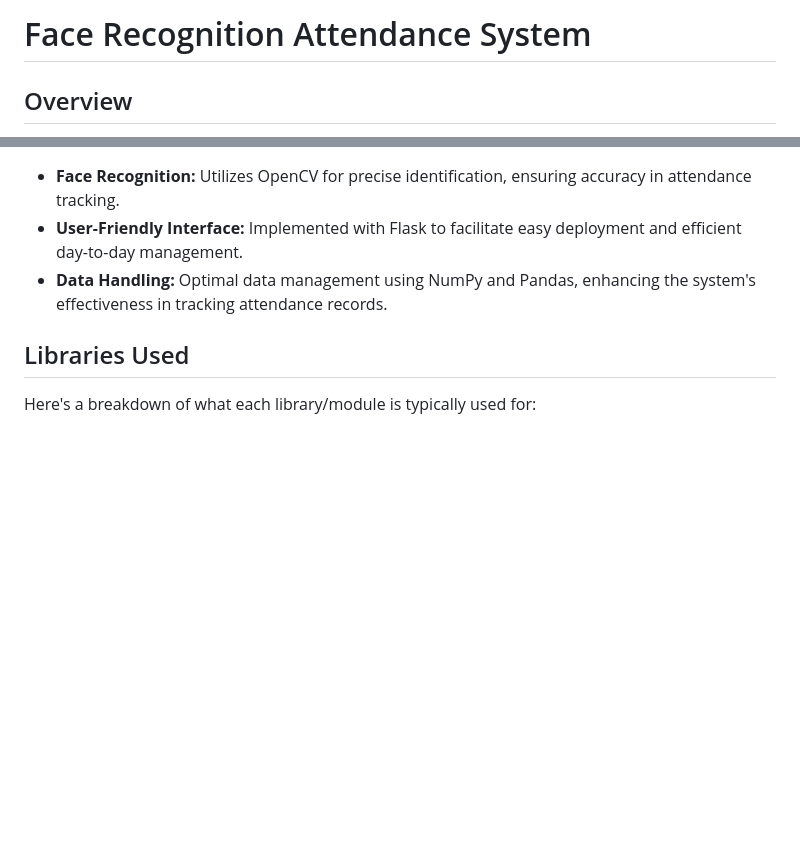
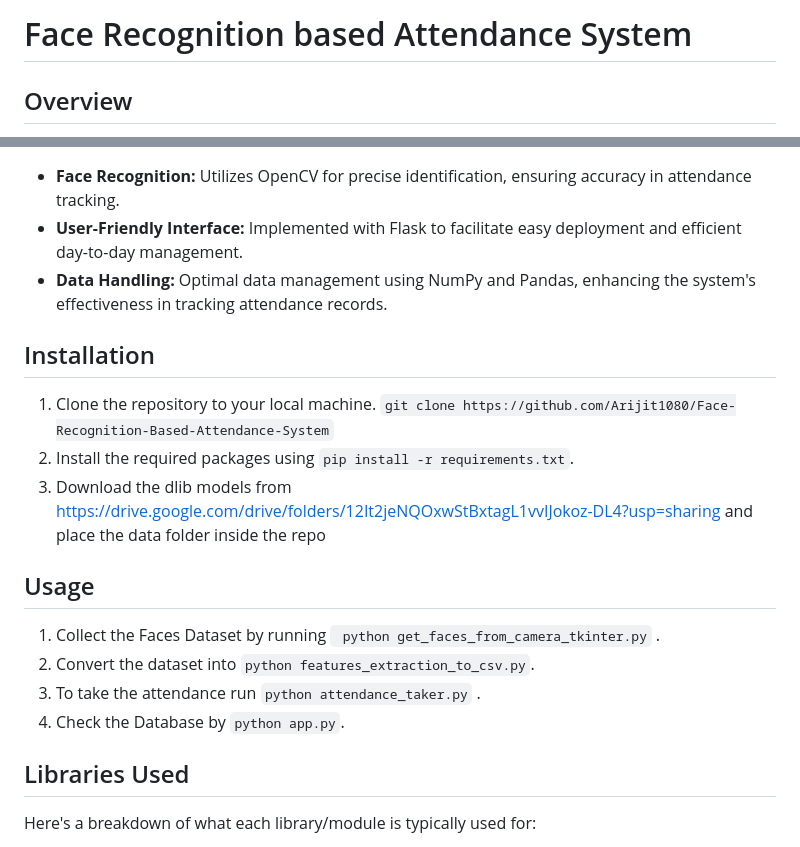
Before and after one commit to nishantranjan127/face_recognition_attendance, a Markdown page: README.md, 2 parts joined by grey strips. GitHub-like rendering; blank space fills up the shorter version.

````diff
--- a/README.md
+++ b/README.md
@@ -1,10 +1,23 @@
-# Face Recognition Attendance System
+# Face Recognition based Attendance System
 ## Overview
 This Python-based Face Recognition Attendance System combines OpenCV, Flask, NumPy, and Pandas to provide accurate identification and efficient attendance tracking. The system's modular structure allows for seamless deployment and user-friendly management.
 ## Features
 - **Face Recognition:** Utilizes OpenCV for precise identification, ensuring accuracy in attendance tracking.
 - **User-Friendly Interface:** Implemented with Flask to facilitate easy deployment and efficient day-to-day management.
 - **Data Handling:** Optimal data management using NumPy and Pandas, enhancing the system's effectiveness in tracking attendance records.
+## Installation
+
+1. Clone the repository to your local machine. ``` git clone https://github.com/Arijit1080/Face-Recognition-Based-Attendance-System ```
+2. Install the required packages using ```pip install -r requirements.txt```.
+3. Download the dlib models from https://drive.google.com/drive/folders/12It2jeNQOxwStBxtagL1vvIJokoz-DL4?usp=sharing and place the data folder inside the repo
+
+## Usage
+
+1. Collect the Faces Dataset by running ``` python get_faces_from_camera_tkinter.py``` .
+2. Convert the dataset into ```python features_extraction_to_csv.py```.
+3. To take the attendance run ```python attendance_taker.py``` .
+4. Check the Database by ```python app.py```.
+
 ## Libraries Used
 Here's a breakdown of what each library/module is typically used for:
 1. **dlib:** A toolkit for machine learning and computer vision. In this context, it's likely used for face detection and facial landmarks.
````
